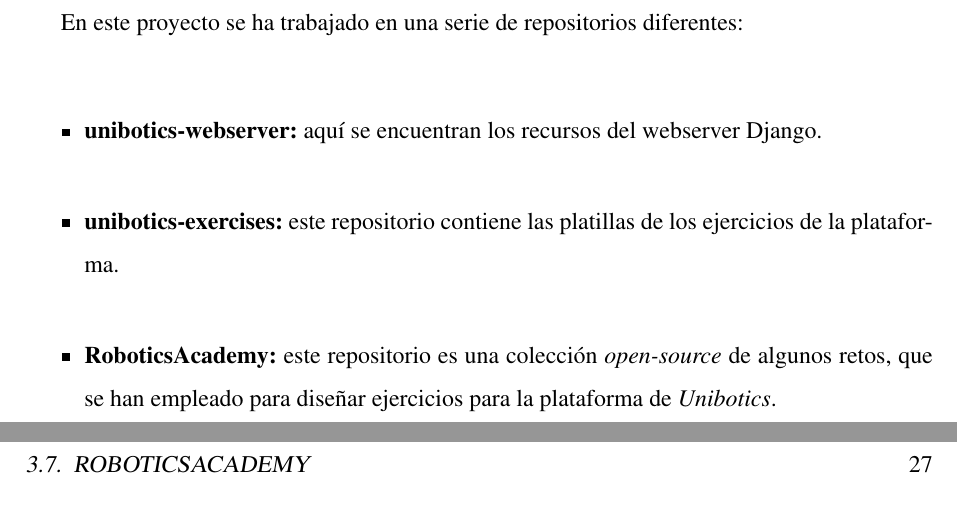
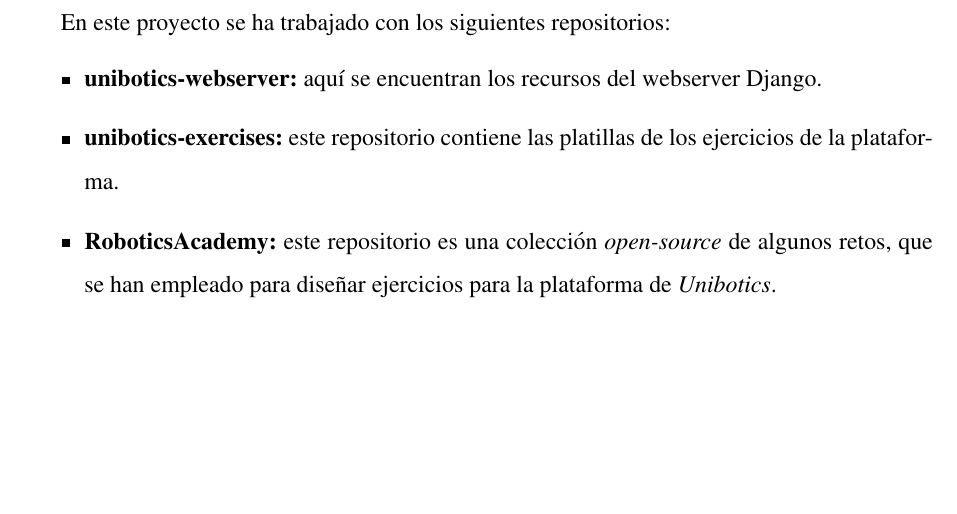
Before and after one commit to RoboticsLabURJC/2021-tfg-daniel-hervas, a LaTeX thesis (thesis/memoria.tex): two parts of pages 44 and 45 of 77 before the commit and part of page 31 of 77 after it, the two joined at a grey line, cut so that both start at the same text, the shorter picture padded with empty space. Compiled offline with pdfLaTeX.

Commit message:
Added changes

```diff
--- a/thesis/memoria.tex
+++ b/thesis/memoria.tex
@@ -435,6 +435,16 @@
 
 Con el fin de incorporar cambios en el código de la organización, se ha empleado la herramienta \emph{GitHub}. La metodología que se ha seguido para incorporar nuevos cambios a los diferentes repositorios es la siguiente. En primer lugar se crea una incidencia (\emph{issue}) el el repositorio correspondiente que describa el problema que se va a resolver. A continuación, se crea una rama a partir de la rama \emph{master} con el nombre de \emph{issue-XXX} donde se incorporarán todos los cambios mencionados en la \emph{issue} que se creó. Finalmente, una vez se han realizado todos los cambios y se ha verificado que funciona de manera correcta, se realiza un parche (\emph{Pull Request}), esto es, una solicitud de incorporación de los cambios a la rama principal. Los parches son revisados por otro compañero, que se encargará de hacer la pruebas pertinentes e incorporarla a la rama \emph{master}.
 
+En este proyecto se ha trabajado con los siguientes repositorios:
+
+\begin{itemize}
+\item \textbf{unibotics-webserver:} aquí se encuentran los recursos del webserver Django.
+\item \textbf{unibotics-exercises:} este repositorio contiene las platillas de los ejercicios de la plataforma.
+\item \textbf{RoboticsAcademy:} este repositorio es una colección \emph{open-source} de algunos retos, que se han empleado para diseñar ejercicios para la plataforma de \emph{Unibotics}.
+\item \textbf{CustomRobots:} este repositorio contiene todos los robots empleados en las simulaciones.
+\item \textbf{noVNC:} se ha realizado un \emph{fork} del repositorio oficial puesto que para la versión del ejercició síncrono se necesitaba hacer algunas modificaciones para enviar el flujo de vídeo al extremo remoto.
+\end{itemize}
+
 %%%%%%%%%%%%%%%%%%%%%%%%%%%%%%%%%%%%%%%%%%%%%%%%%%%%%%%%%%%%%%%%%%%%%%%%%%%%%%%%
 %%%%%%%%%%%%%%%%%%%%%%%%%%%%%%%%%%%%%%%%%%%%%%%%%%%%%%%%%%%%%%%%%%%%%%%%%%%%%%%%
 % HERRAMIENTAS %
@@ -680,16 +690,6 @@
     \caption{Gráfico de.actividad del repositorio \emph{noVNC} de GitHub.}
     \label{figura:simulador_gazebo}
 \end{figure}
-
-En este proyecto se ha trabajado en una serie de repositorios diferentes:
-
-\begin{itemize}
-\item \textbf{unibotics-webserver:} aquí se encuentran los recursos del webserver Django.
-\item \textbf{unibotics-exercises:} este repositorio contiene las platillas de los ejercicios de la plataforma.
-\item \textbf{RoboticsAcademy:} este repositorio es una colección \emph{open-source} de algunos retos, que se han empleado para diseñar ejercicios para la plataforma de \emph{Unibotics}.
-\item \textbf{CustomRobots:} este repositorio contiene todos los robots empleados en las simulaciones.
-\item \textbf{noVNC:} se ha realizado un \emph{fork} del repositorio oficial puesto que para la versión del ejercició síncrono se necesitaba hacer algunas modificaciones para enviar el flujo de vídeo al extremo remoto.
-\end{itemize}
 
 \subsection{noVNC}
 \label{subsection:novnc}
```
Also changed, not shown: thesis/memoria.pdf.
